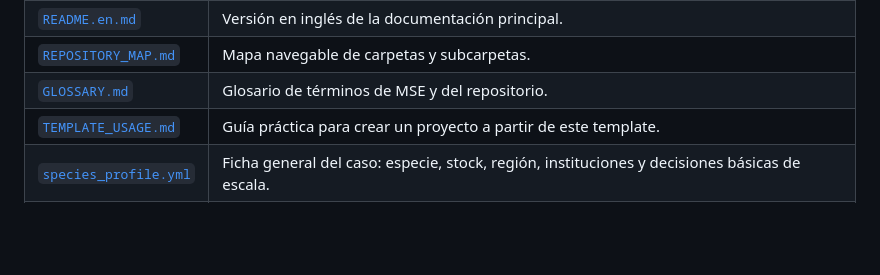
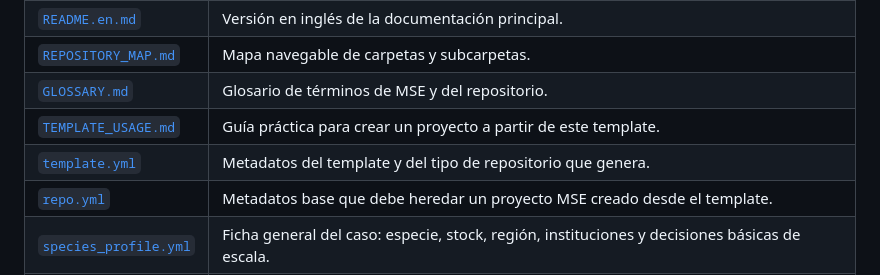
Before and after one commit to qselmer/.template-fisheries-mse, a Markdown page: README.md, the part around the change. GitHub-like rendering; blank space fills up the shorter version.

```diff
--- a/README.md
+++ b/README.md
@@ -31,6 +31,8 @@ Los archivos visibles en la pantalla principal de GitHub cumplen funciones difer
 | [`REPOSITORY_MAP.md`](REPOSITORY_MAP.md) | Mapa navegable de carpetas y subcarpetas. |
 | [`GLOSSARY.md`](GLOSSARY.md) | Glosario de términos de MSE y del repositorio. |
 | [`TEMPLATE_USAGE.md`](TEMPLATE_USAGE.md) | Guía práctica para crear un proyecto a partir de este template. |
+| [`template.yml`](template.yml) | Metadatos del template y del tipo de repositorio que genera. |
+| [`repo.yml`](repo.yml) | Metadatos base que debe heredar un proyecto MSE creado desde el template. |
 | [`species_profile.yml`](species_profile.yml) | Ficha general del caso: especie, stock, región, instituciones y decisiones básicas de escala. |
 | [`publication.yml`](publication.yml) | Define niveles de visibilidad y ayuda a distinguir contenido público, interno y restringido. |
 | [`PROJECT_CHARTER.md`](PROJECT_CHARTER.md) | Resume el propósito, alcance y principios generales del proyecto. |
```
